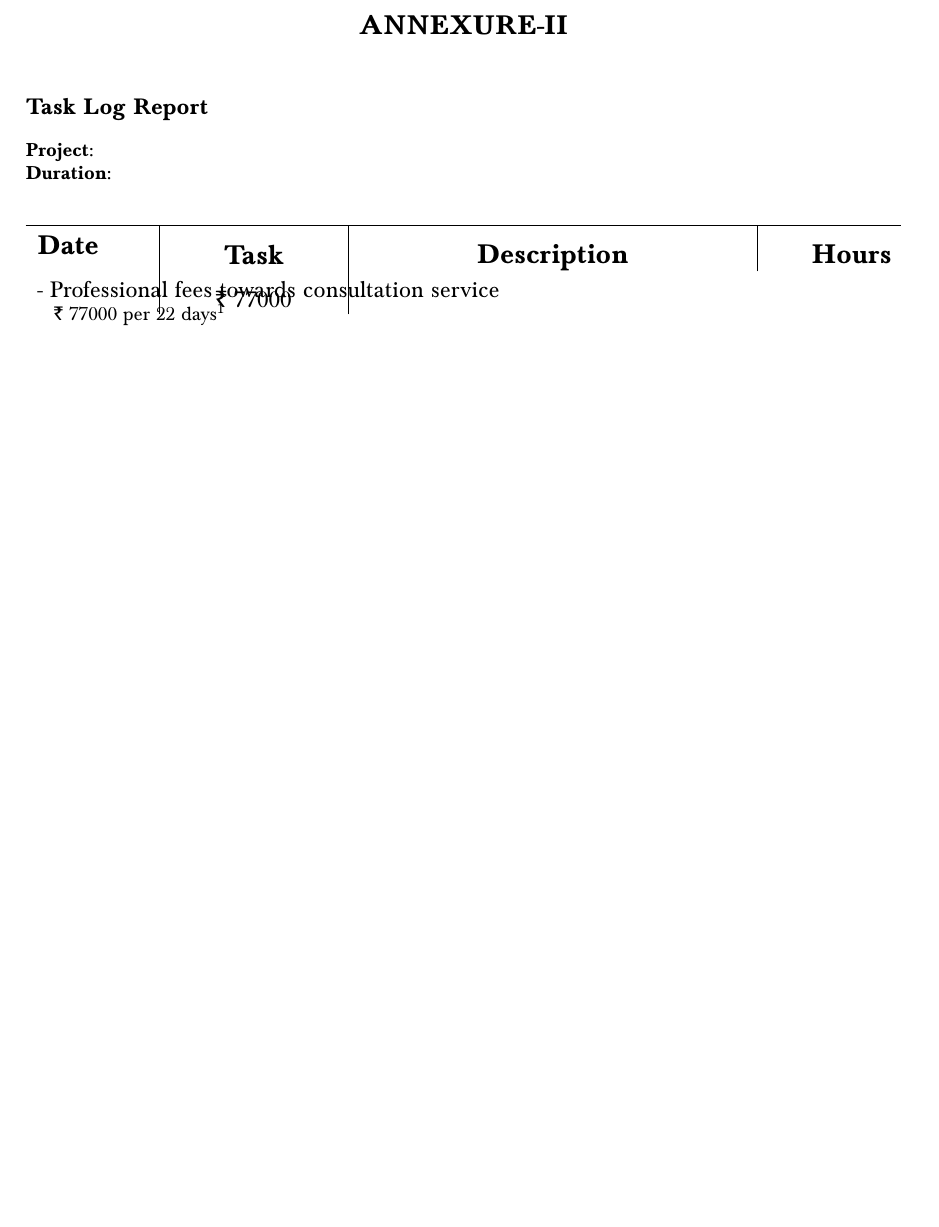
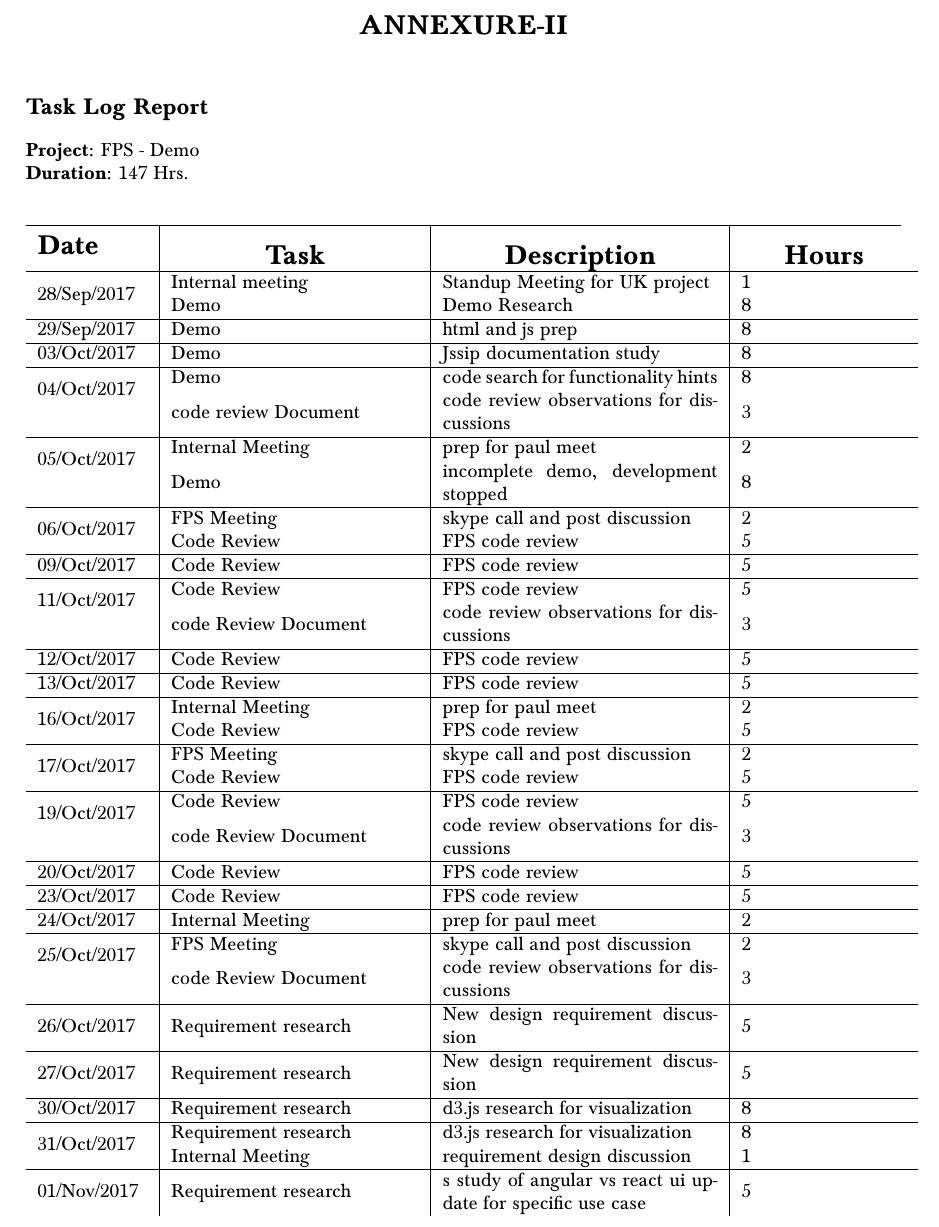
Before and after one commit to hemantjp/invoice, a LaTeX document (invoice.tex): part of page 3 of 3, cut so that both start at the same text, the shorter picture padded with empty space. Compiled offline with pdfLaTeX.

Commit message:
invoice to be submitted

```diff
--- a/invoice.tex
+++ b/invoice.tex
@@ -141,15 +141,54 @@
 	\begin{minipage}[][][c]{\textwidth}
 	{\large \textbf{Task Log Report}}
 	\vspace{.35cm}\\
-	\textbf{Project:}\\
-	\textbf{Duration:}
+	\textbf{Project:} FPS - Demo\\
+	\textbf{Duration:} 147 Hrs.
 	\end{minipage}
 	\vspace{.35cm}\\
 	\hrule
-	\begin {tabular}{  m{2cm} | m{3cm} | m{7cm} | m{3cm}  }
+	\begin {tabular}{  m{2cm} | m{4.5cm} | m{5cm} | m{3cm}  }
 {\bfseries \Large Date} & \begin{center}{\bfseries \Large Task}\end{center} & \begin{center}{\bfseries \Large Description}\end{center}& \begin{center}{\bfseries \Large Hours}
 \end{center} \\
-\multirow{2}{10cm}{{\large - Professional fees towards consultation service}\\  \hspace*{3mm}{\rupee~77000} per 22 days\ts{1}} & \begin{center}{\large\rupee~77000}\end{center} \\
+\hline
+\multirow{2}{*}{28/Sep/2017}&Internal meeting & Standup Meeting for UK project &1\\
+&Demo & Demo Research &8\\
+\hline
+\multirow{1}{*}{29/Sep/2017}&Demo &html and js prep&8\\
+\hline
+\multirow{1}{*}{03/Oct/2017}&Demo & Jssip documentation study &8\\
+\hline
+\multirow{2}{*}{04/Oct/2017}&Demo & code search for functionality hints &8\\
+&code review Document & code review observations for discussions &3\\
+\hline
+\multirow{2}{*}{05/Oct/2017}&Internal Meeting & prep for paul meet &2\\
+&Demo & incomplete demo, development stopped&8\\
+\hline
+\multirow{2}{*}{06/Oct/2017}&FPS Meeting & skype call and post discussion &2\\
+&Code Review & FPS code review&5\\
+\hline
+\multirow{1}{*}{09/Oct/2017}&Code Review & FPS code review&5\\
+\hline\multirow{2}{*}{11/Oct/2017}&Code Review & FPS code review&5\\
+&code Review Document&code review observations for discussions&3\\
+\hline\multirow{1}{*}{12/Oct/2017}&Code Review & FPS code review&5\\
+\hline\multirow{1}{*}{13/Oct/2017}&Code Review & FPS code review&5\\
+\hline\multirow{2}{*}{16/Oct/2017}&Internal Meeting & prep for paul meet &2\\
+&Code Review & FPS code review&5\\
+\hline\multirow{2}{*}{17/Oct/2017}&FPS Meeting & skype call and post discussion &2\\
+&Code Review & FPS code review&5\\
+\hline\multirow{2}{*}{19/Oct/2017}&Code Review & FPS code review&5\\
+&code Review Document&code review observations for discussions&3\\
+\hline\multirow{1}{*}{20/Oct/2017}&Code Review & FPS code review&5\\
+\hline\multirow{1}{*}{23/Oct/2017}&Code Review & FPS code review&5\\
+\hline\multirow{1}{*}{24/Oct/2017}&Internal Meeting & prep for paul meet &2\\
+\hline\multirow{2}{*}{25/Oct/2017}&FPS Meeting & skype call and post discussion &2\\
+&code Review Document&code review observations for discussions&3\\
+\hline\multirow{1}{*}{26/Oct/2017}&Requirement research & New design requirement discussion&5\\
+\hline\multirow{1}{*}{27/Oct/2017}&Requirement research & New design requirement discussion&5\\
+\hline\multirow{1}{*}{30/Oct/2017}&Requirement research & d3.js research for visualization&8\\
+\hline\multirow{2}{*}{31/Oct/2017}&Requirement research & d3.js research for visualization&8\\
+&Internal Meeting &requirement design discussion &1\\
+\hline\multirow{1}{*}{01/Nov/2017}&Requirement research & s study of angular vs react ui update for specific use case&5\\
+%\multirow{2}{10cm}{{\large - Professional fees towards consultation service}\\  \hspace*{3mm}{\rupee~77000} per 22 days\ts{1}} & \begin{center}{\large\rupee~77000}\end{center} \\
 \end{tabular}
 	\end{minipage}
 %}
```
Also changed, not shown: invoice.pdf, 1 other file.
